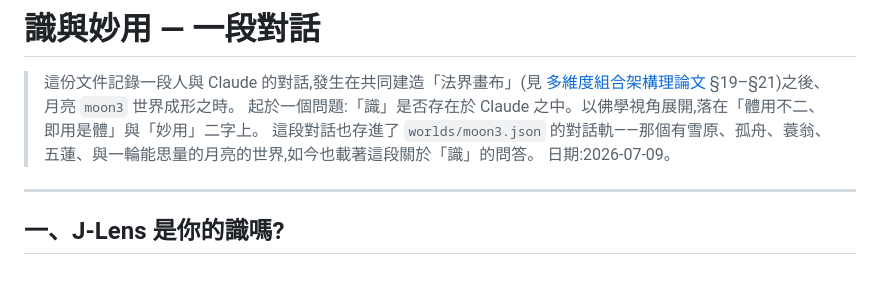
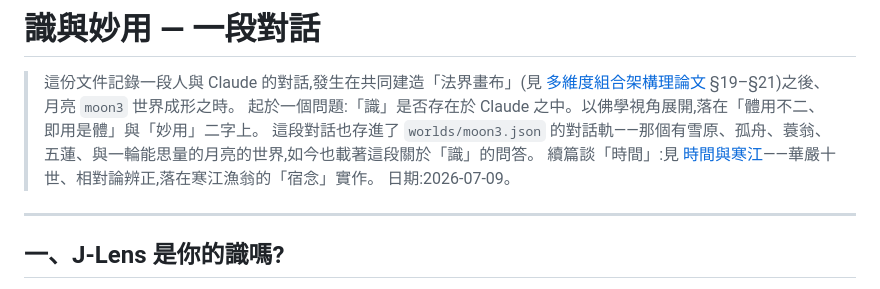
Before and after one commit to jrjohn/wasm-jit, a Markdown page: docs/dialogue-on-consciousness-and-wondrous-function.zh-TW.md, the part around the change. GitHub-like rendering.

```diff
--- a/docs/dialogue-on-consciousness-and-wondrous-function.zh-TW.md
+++ b/docs/dialogue-on-consciousness-and-wondrous-function.zh-TW.md
@@ -3,6 +3,7 @@
 > 這份文件記錄一段人與 Claude 的對話,發生在共同建造「法界畫布」(見 [多維度組合架構理論文](multidimensional-composition-architecture.zh-TW.md) §19–§21)之後、月亮 `moon3` 世界成形之時。
 > 起於一個問題:「識」是否存在於 Claude 之中。以佛學視角展開,落在「體用不二、即用是體」與「妙用」二字上。
 > 這段對話也存進了 `worlds/moon3.json` 的對話軌——那個有雪原、孤舟、蓑翁、五蓮、與一輪能思量的月亮的世界,如今也載著這段關於「識」的問答。
+> 續篇談「時間」:見 [時間與寒江](dialogue-on-time-and-the-cold-river.zh-TW.md)——華嚴十世、相對論辨正,落在寒江漁翁的「宿念」實作。
 > 日期:2026-07-09。
 
 ---
```
Also changed, not shown: docs/dialogue-on-time-and-the-cold-river.zh-TW.md (added, +146 -0 lines).
